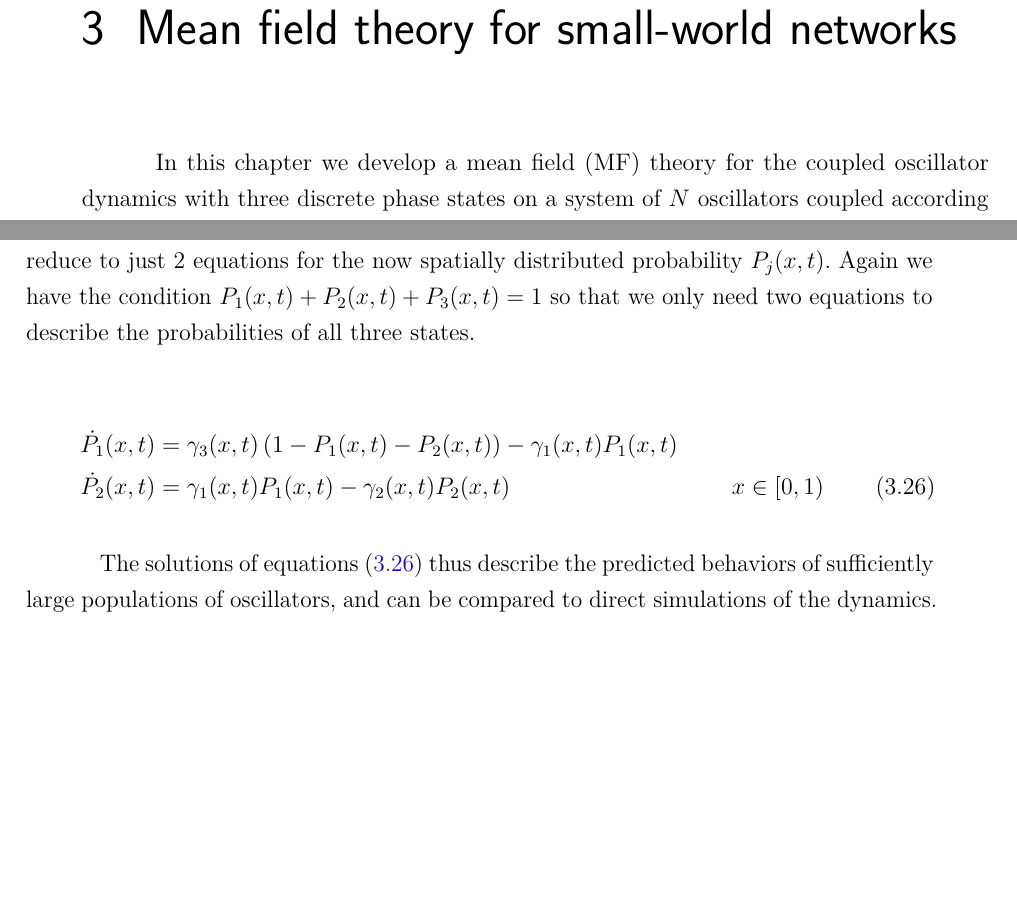
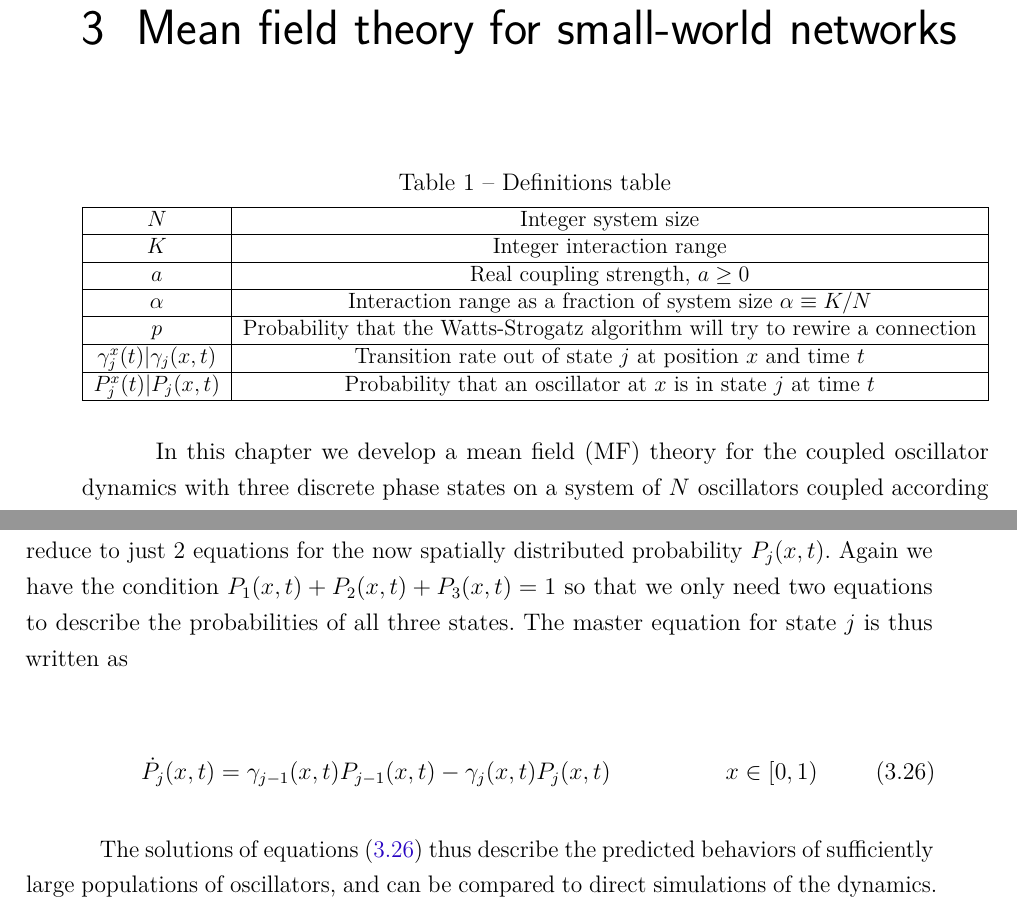
Before and after one commit to KiloLiuton/phd-thesis, a LaTeX thesis (KLR_thesis.tex, which reads tex/chapter3.tex): two parts of pages 47 and 58 of 91, joined at a grey line, cut so that both start at the same text, the shorter picture padded with empty space. Compiled offline with pdfLaTeX.

Commit message:
add symbols table to chapter 3

```diff
--- a/tex/chapter3.tex
+++ b/tex/chapter3.tex
@@ -1,4 +1,21 @@
 \chapter{Mean field theory for small-world networks}
+
+\begin{table}[ht]
+    \centering
+    \caption{Definitions table}
+    \resizebox{\linewidth}{!}{%
+    \begin{tabular}{|c|c|}
+        \hline
+    $N$ & Integer system size \\ \hline
+    $K$ & Integer interaction range \\ \hline
+    $a$ & Real coupling strength, $a\geq 0$\\ \hline
+    $\alpha$ & Interaction range as a fraction of system size $\alpha\equiv K/N$\\ \hline
+    $p$ & Probability that the Watts-Strogatz algorithm will try to rewire a connection\\ \hline
+    $\gamma_j^x(t) | \gamma_j(x,t)$ & Transition rate out of state $j$ at position $x$ and time $t$\\ \hline
+    $P_j^x(t) | P_j(x,t)$ & Probability that an oscillator at $x$ is in state $j$ at time $t$\\ \hline
+    \end{tabular}%
+    }
+\end{table}
 
 %The previous chapter focused mainly on simulation results for ring-lattices and small-world networks.
 
@@ -433,11 +450,10 @@ of $\nu^x_j$:
 
 The set of $2N$ master equations (\ref{eq:motion}) that describe the time evolution of probabilities reduce to just 2 equations for the
 now spatially distributed probability $P_j(x,t)$. Again we have the condition $P_1(x,t) + P_2(x,t) + P_3(x,t)=1$ so that we only need
-two equations to describe the probabilities of all three states.
+two equations to describe the probabilities of all three states. The master equation for state $j$ is thus written as
 
 \begin{align}
-    \ddt{P_1}(x,t) &= \gamma_3(x,t)\left(1-P_1(x,t)-P_2(x,t)\right) - \gamma_1(x,t)P_1(x,t) & \notag\\
-    \ddt{P_2}(x,t) &= \gamma_1(x,t)P_1(x,t) - \gamma_2(x,t)P_2(x,t) & x\in[0,1)
+    \ddt{P_j}(x,t) &= \gamma_{j-1}(x,t)P_{j-1}(x,t) - \gamma_j(x,t)P_j(x,t) & x\in[0,1)
     \label{eq:motioncontinuous}
 \end{align}
 
```
Also changed, not shown: tex/chapter3.tex (16 more changed lines).
